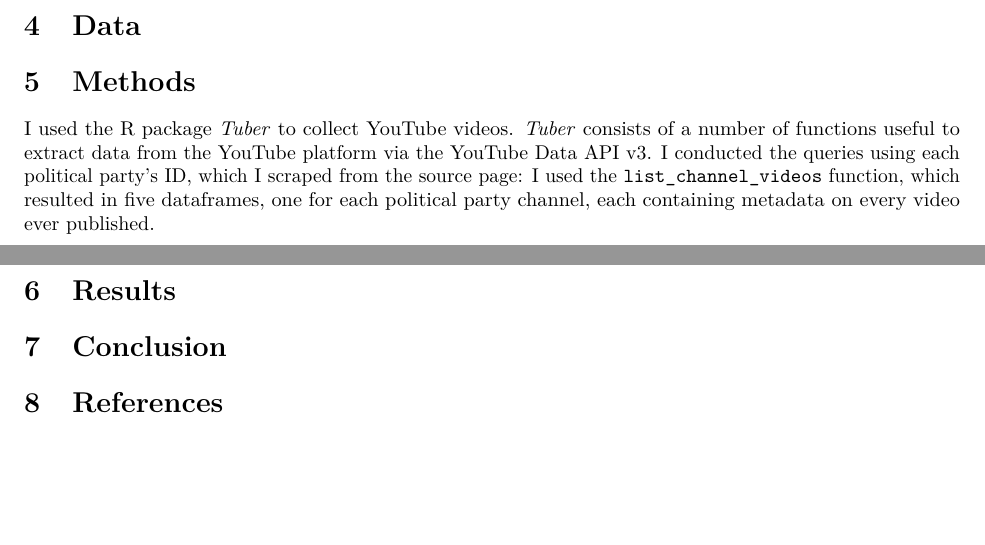
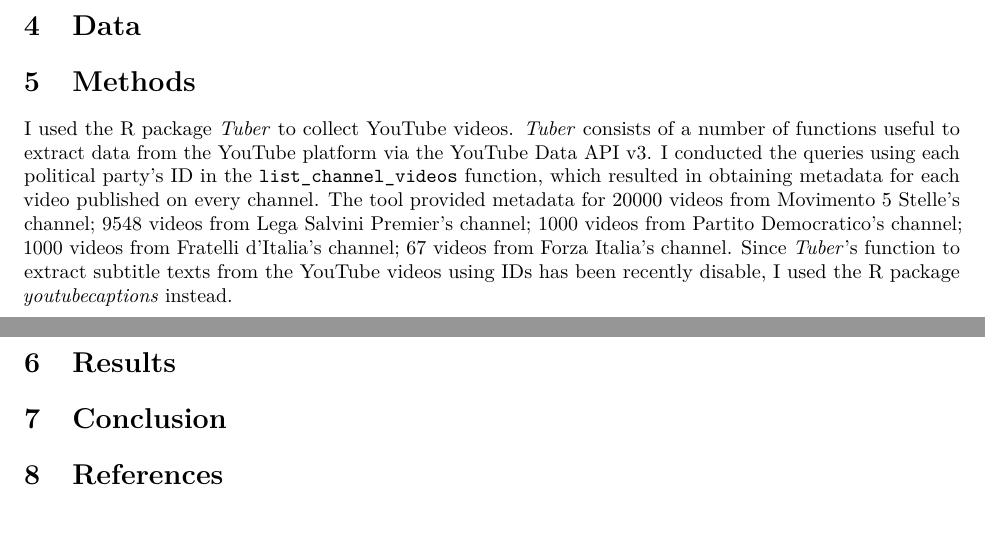
Before and after one commit to DataAccess2020/YT-API, an R Markdown document (Report/Report.Rmd): two parts of pages 1 and 2 of 2, joined at a grey line, cut so that both start at the same text. Rendered offline with R 4.5, knitr and Pandoc, then LaTeX, with nearby package versions.

Commit message:
Update Report.Rmd

```diff
--- a/Report/Report.Rmd
+++ b/Report/Report.Rmd
@@ -36,7 +36,8 @@ output:
 
 
 # Methods
-I used the R package *Tuber* to collect YouTube videos. *Tuber* consists of a number of functions useful to extract data from the YouTube platform via the YouTube Data API v3. I conducted the queries using each political party's ID, which I scraped from the source page: I used the `list_channel_videos` function, which resulted in five dataframes, one for each political party channel, each containing metadata on every video ever published.
+I used the R package *Tuber* to collect YouTube videos. *Tuber* consists of a number of functions useful to extract data from the YouTube platform via the YouTube Data API v3. I conducted the queries using each political party's ID in the `list_channel_videos` function, which resulted in obtaining metadata for each video published on every channel. The tool provided metadata for 20000 videos from Movimento 5 Stelle's channel; 9548 videos from Lega Salvini Premier's channel; 1000 videos from Partito Democratico's channel; 1000 videos from Fratelli d'Italia's channel; 67 videos from Forza Italia's channel. Since *Tuber*'s function to extract subtitle texts from the YouTube videos using IDs has been recently disable, I used the R package *youtubecaptions* instead.
+
 
 
 # Results
```
